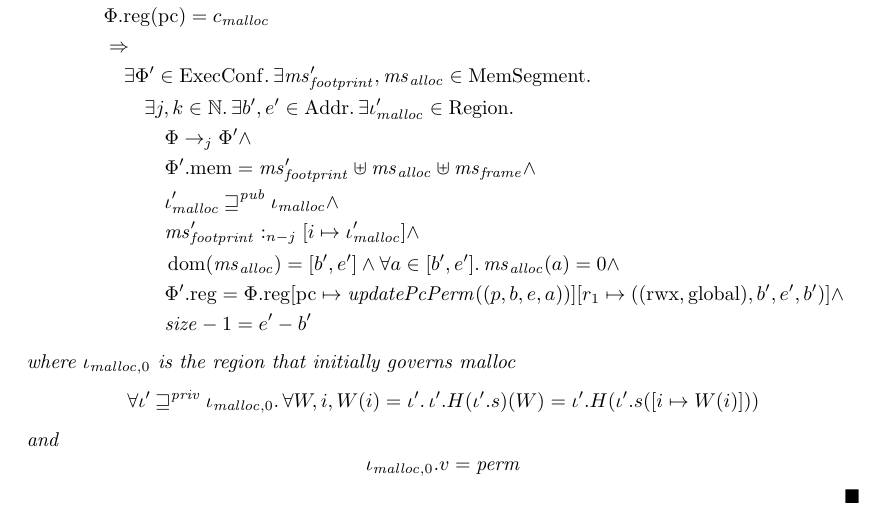
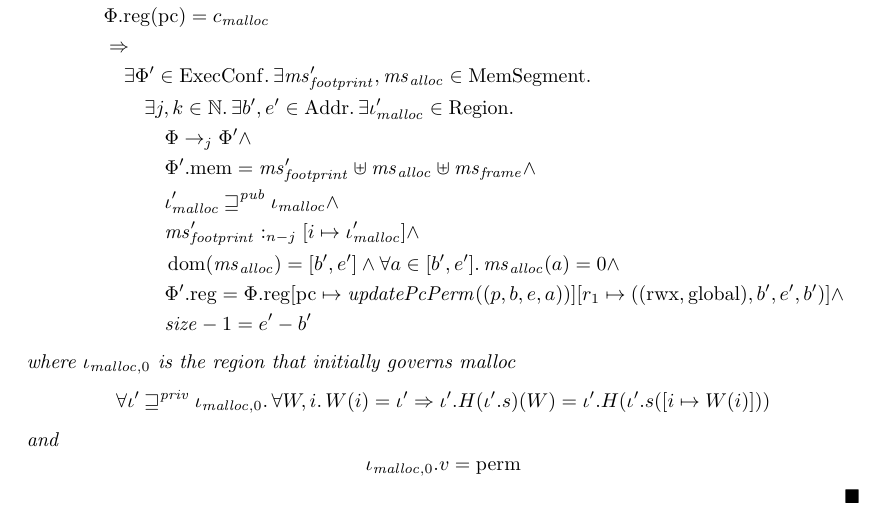
Before and after one commit to dominiquedevriese/capability-machine-reasoning-on-paper, a LaTeX document (local-capability-machine.tex): part of page 6 of 28, cut so that both start at the same text. Compiled offline with pdfLaTeX.

Commit message:
Changes to malloc for readability

```diff
--- a/local-capability-machine.tex
+++ b/local-capability-machine.tex
@@ -734,11 +734,11 @@ Define the following simple macros:
 \]
 where $\iota_{\malloc,0}$ is the region that initially governs malloc
 \[
-\forall \iota' \futurestr \iota_{\malloc,0} \ldotp \forall W,i, W(i)=\iota' \ldotp \iota'.H (\iota'.s) (W) = \iota'.H (\iota'.s ([i \mapsto W(i)]))
+\forall \iota' \futurestr \iota_{\malloc,0} \ldotp \forall W,i \ldotp W(i)=\iota' \Rightarrow \iota'.H (\iota'.s) (W) = \iota'.H (\iota'.s ([i \mapsto W(i)]))
 \]
 and
 \[
-  \iota_{\malloc,0}.v = \perm
+  \iota_{\malloc,0}.v = \perma
 \]
 
 
```
